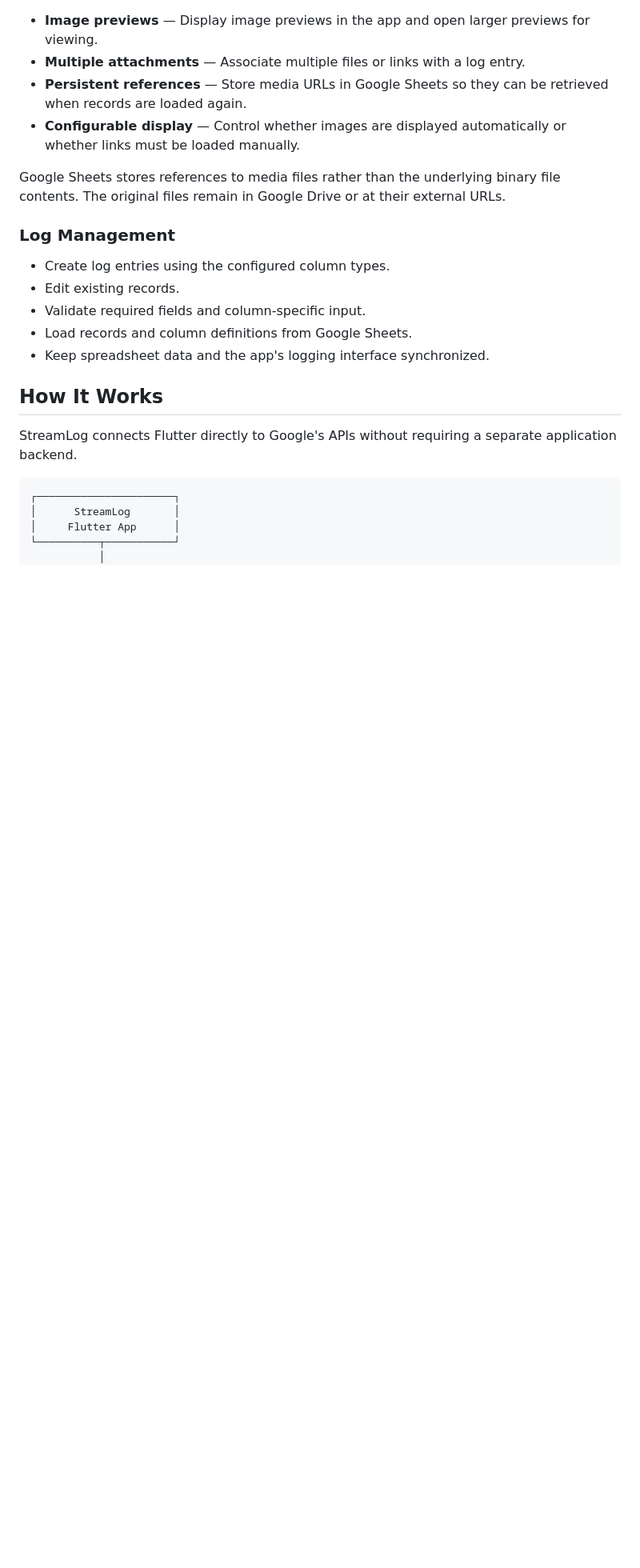
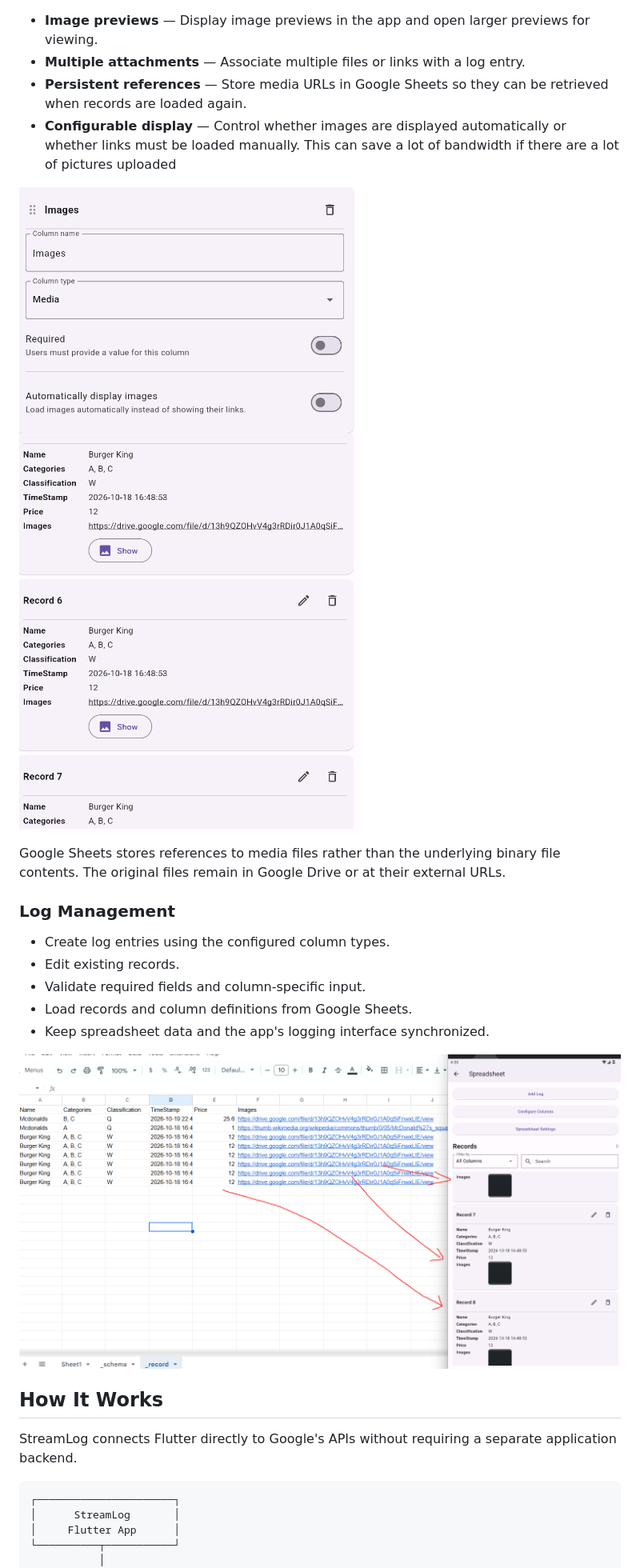
Before and after one commit to LiawChungYao/StreamLog, a Markdown page: README.md, the part around one of its changes. Shown at 80% size. Rendered like a GitHub page; pictures changed too: docs/image_display_option.png (added), docs/link_display.png (added), docs/record_equality.png (added); blank space fills up the shorter version.

Commit message:
Added image examples

```diff
--- a/README.md
+++ b/README.md
@@ -45,7 +49,10 @@ Features of media
 - **Image previews** — Display image previews in the app and open larger previews for viewing.
 - **Multiple attachments** — Associate multiple files or links with a log entry.
 - **Persistent references** — Store media URLs in Google Sheets so they can be retrieved when records are loaded again.
-- **Configurable display** — Control whether images are displayed automatically or whether links must be loaded manually.
+- **Configurable display** — Control whether images are displayed automatically or whether links must be loaded manually. This can save a lot of bandwidth if there are a lot of pictures uploaded
+
+![Media Option](docs/image_display_option.png)
+![Images displayed as links](docs/link_display.png)
 
 Google Sheets stores references to media files rather than the underlying binary file contents. The original files remain in Google Drive or at their external URLs.
 
@@ -56,6 +63,8 @@ Google Sheets stores references to media files rather than the underlying binary
 - Validate required fields and column-specific input.
 - Load records and column definitions from Google Sheets.
 - Keep spreadsheet data and the app's logging interface synchronized.
+
+![Records in sheets appear in app](docs/record_equality.png)
 
 ## How It Works
 
```
Also changed, not shown: other parts of README.md (+5 -1 lines), docs/column_types.png (added), docs/links_and_files.png (added), image.png (added).
